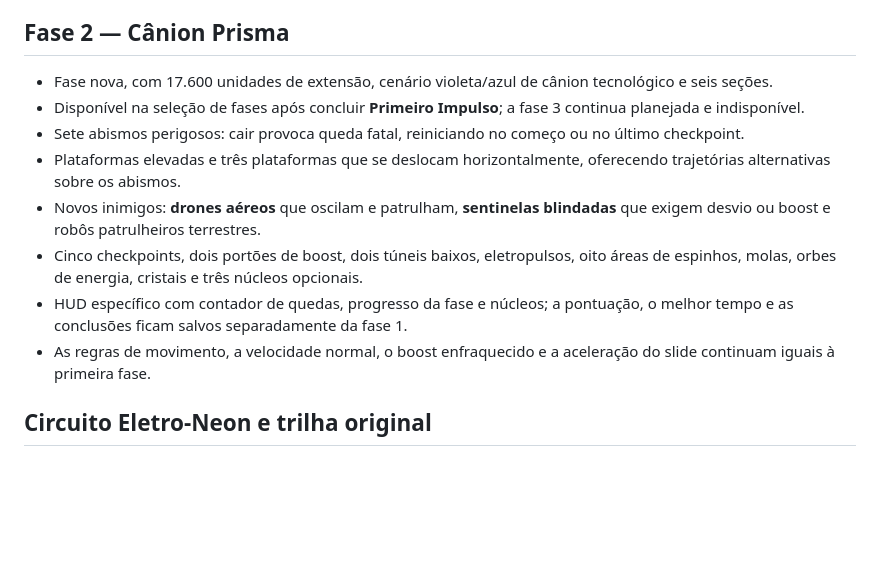
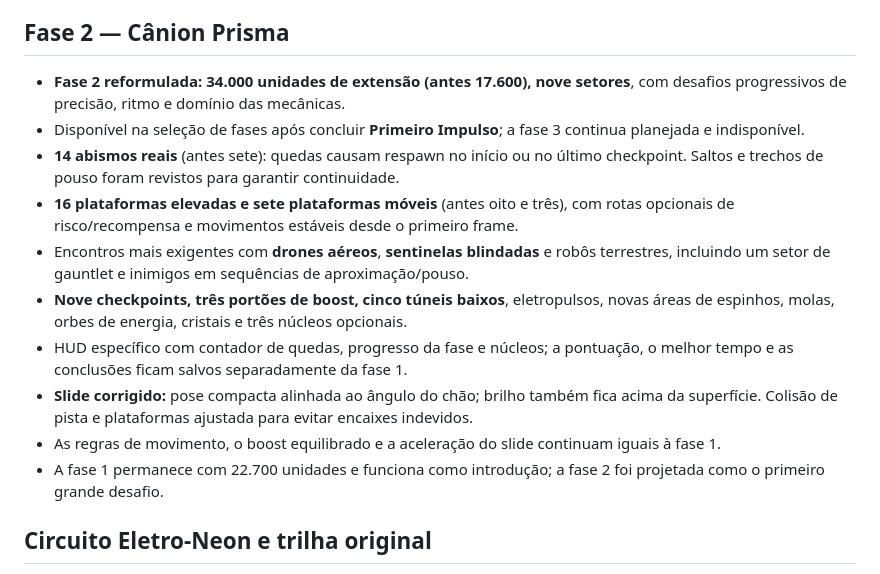
Before and after one commit to jhonyoreis/velocity-rift, a Markdown page: README.md, the part around the change. Drawn GitHub-style; blank space fills up the shorter version.

Commit message:
docs: document Prism Canyon redesign and collision fixes

```diff
--- a/README.md
+++ b/README.md
@@ -65,14 +65,16 @@ https://github.com/jhonyoreis/velocity-rift
 
 ## Fase 2 — Cânion Prisma
 
-- Fase nova, com 17.600 unidades de extensão, cenário violeta/azul de cânion tecnológico e seis seções.
+- **Fase 2 reformulada: 34.000 unidades de extensão (antes 17.600), nove setores**, com desafios progressivos de precisão, ritmo e domínio das mecânicas.
 - Disponível na seleção de fases após concluir **Primeiro Impulso**; a fase 3 continua planejada e indisponível.
-- Sete abismos perigosos: cair provoca queda fatal, reiniciando no começo ou no último checkpoint.
-- Plataformas elevadas e três plataformas que se deslocam horizontalmente, oferecendo trajetórias alternativas sobre os abismos.
-- Novos inimigos: **drones aéreos** que oscilam e patrulham, **sentinelas blindadas** que exigem desvio ou boost e robôs patrulheiros terrestres.
-- Cinco checkpoints, dois portões de boost, dois túneis baixos, eletropulsos, oito áreas de espinhos, molas, orbes de energia, cristais e três núcleos opcionais.
+- **14 abismos reais** (antes sete): quedas causam respawn no início ou no último checkpoint. Saltos e trechos de pouso foram revistos para garantir continuidade.
+- **16 plataformas elevadas e sete plataformas móveis** (antes oito e três), com rotas opcionais de risco/recompensa e movimentos estáveis desde o primeiro frame.
+- Encontros mais exigentes com **drones aéreos**, **sentinelas blindadas** e robôs terrestres, incluindo um setor de gauntlet e inimigos em sequências de aproximação/pouso.
+- **Nove checkpoints, três portões de boost, cinco túneis baixos**, eletropulsos, novas áreas de espinhos, molas, orbes de energia, cristais e três núcleos opcionais.
 - HUD específico com contador de quedas, progresso da fase e núcleos; a pontuação, o melhor tempo e as conclusões ficam salvos separadamente da fase 1.
-- As regras de movimento, a velocidade normal, o boost enfraquecido e a aceleração do slide continuam iguais à primeira fase.
+- **Slide corrigido:** pose compacta alinhada ao ângulo do chão; brilho também fica acima da superfície. Colisão de pista e plataformas ajustada para evitar encaixes indevidos.
+- As regras de movimento, o boost equilibrado e a aceleração do slide continuam iguais à fase 1.
+- A fase 1 permanece com 22.700 unidades e funciona como introdução; a fase 2 foi projetada como o primeiro grande desafio.
 
 ## Circuito Eletro-Neon e trilha original
 
```
